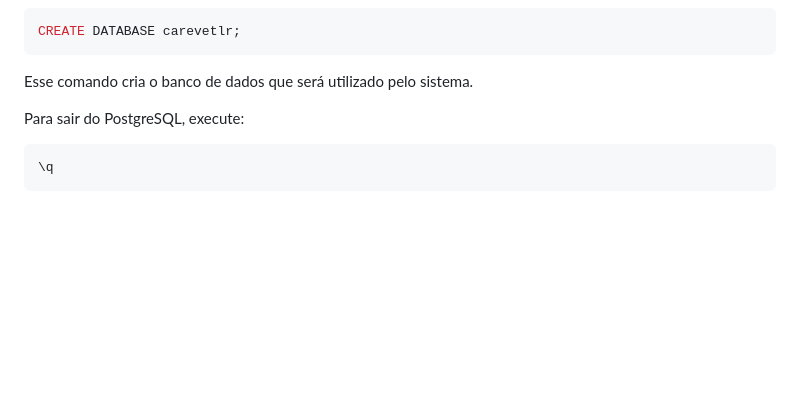
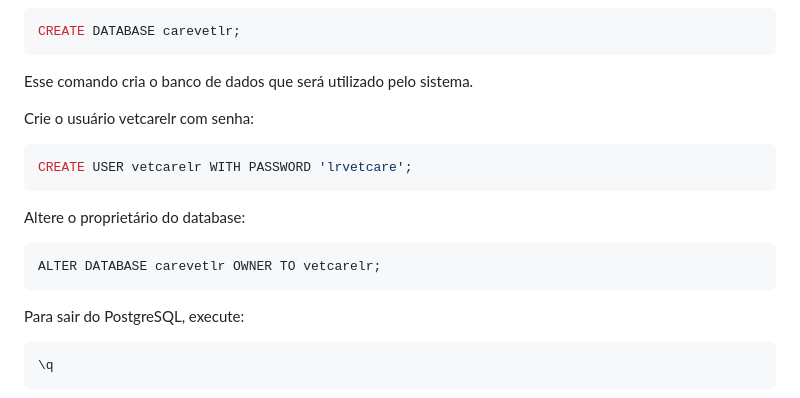
Before and after one commit to leticia-ribeiro0911/vetcarelr, a Markdown page: README.md, the part around the change. Rendered like a GitHub page; blank space fills up the shorter version.

Commit message:
corrigindo o read me

````diff
--- a/README.md
+++ b/README.md
@@ -52,6 +52,16 @@ CREATE DATABASE carevetlr;
 ```
 
 Esse comando cria o banco de dados que será utilizado pelo sistema.
+
+Crie o usuário vetcarelr com senha:
+```sql
+CREATE USER vetcarelr WITH PASSWORD 'lrvetcare';
+```
+
+Altere o proprietário do database:
+```sql
+ALTER DATABASE carevetlr OWNER TO vetcarelr;
+```
 
 Para sair do PostgreSQL, execute:
 
````
